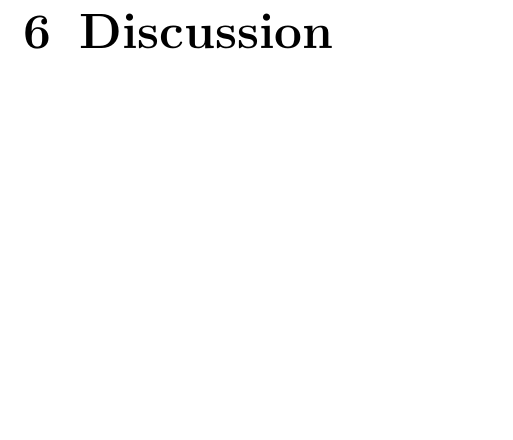
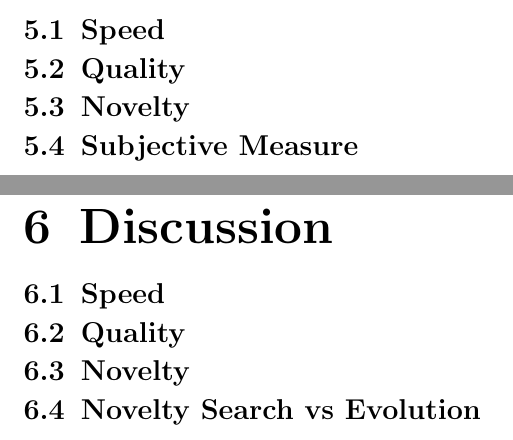
Before and after one commit to esfdk/OPMGFS, a LaTeX thesis (Report/MainReportFile.tex, which reads Report/Chapters/Discussion.tex, Report/Chapters/Results.tex): part of page 25 of 28 before the commit and two parts of pages 25 and 26 of 29 after it, the two joined at a grey line, cut at the place of the change, the shorter picture padded with empty space. Compiled offline with pdfLaTeX.

Commit message:
(slight) proofreading + sections for results/discussion

```diff
--- a/Report/Chapters/Discussion.tex
+++ b/Report/Chapters/Discussion.tex
@@ -1,2 +1,7 @@
 \chapter{Discussion}
 \label{discussion}
+
+\section{Speed}
+\section{Quality}
+\section{Novelty}
+\section{Novelty Search vs Evolution}
--- a/Report/Chapters/Results.tex
+++ b/Report/Chapters/Results.tex
@@ -1,2 +1,7 @@
 \chapter{Results}
 \label{results}
+
+\section{Speed}
+\section{Quality}
+\section{Novelty}
+\section{Subjective Measure}
```
Also changed, not shown: Report/Chapters/Goals.tex (+1 -1 lines), Report/Chapters/Methodology/Representation.tex (+1 -1 lines).
